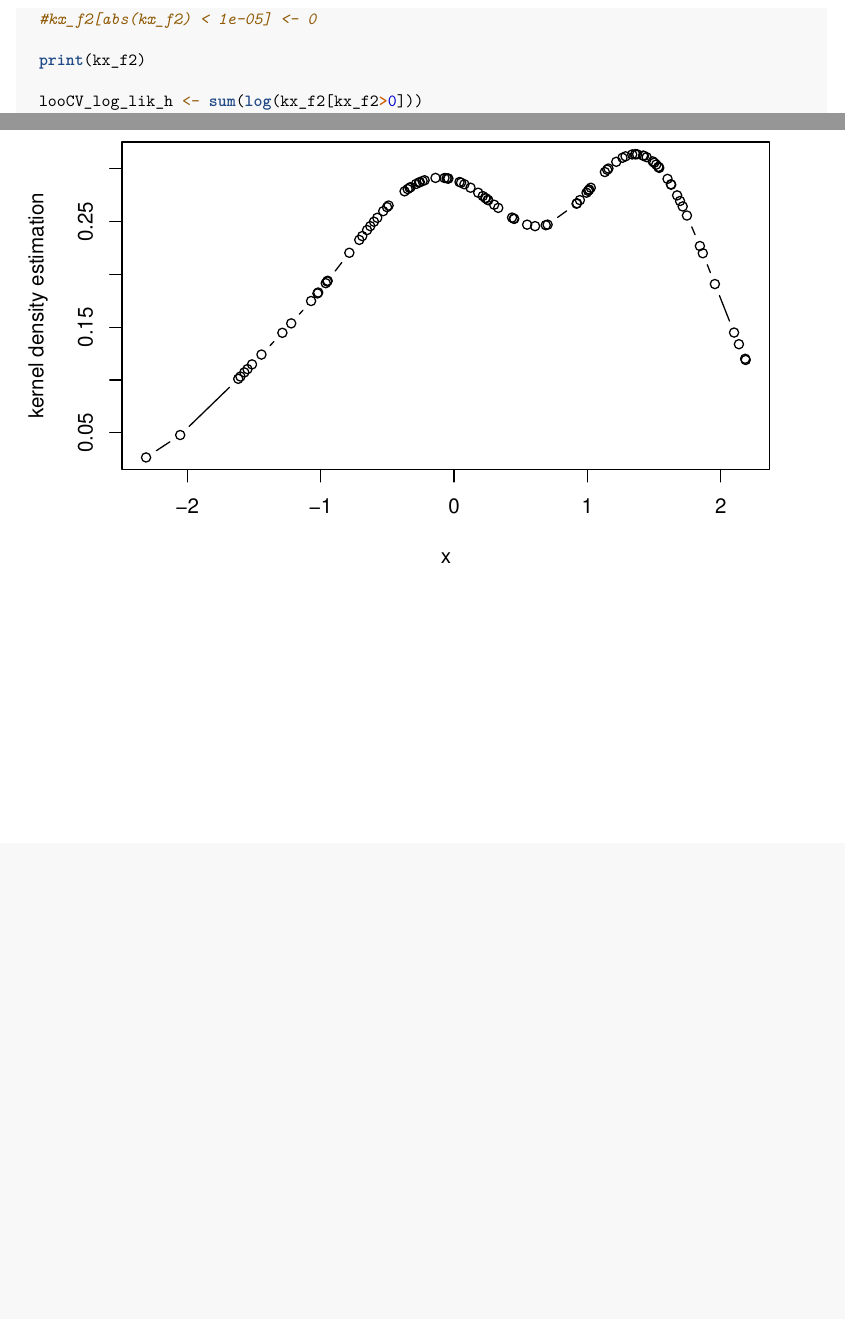
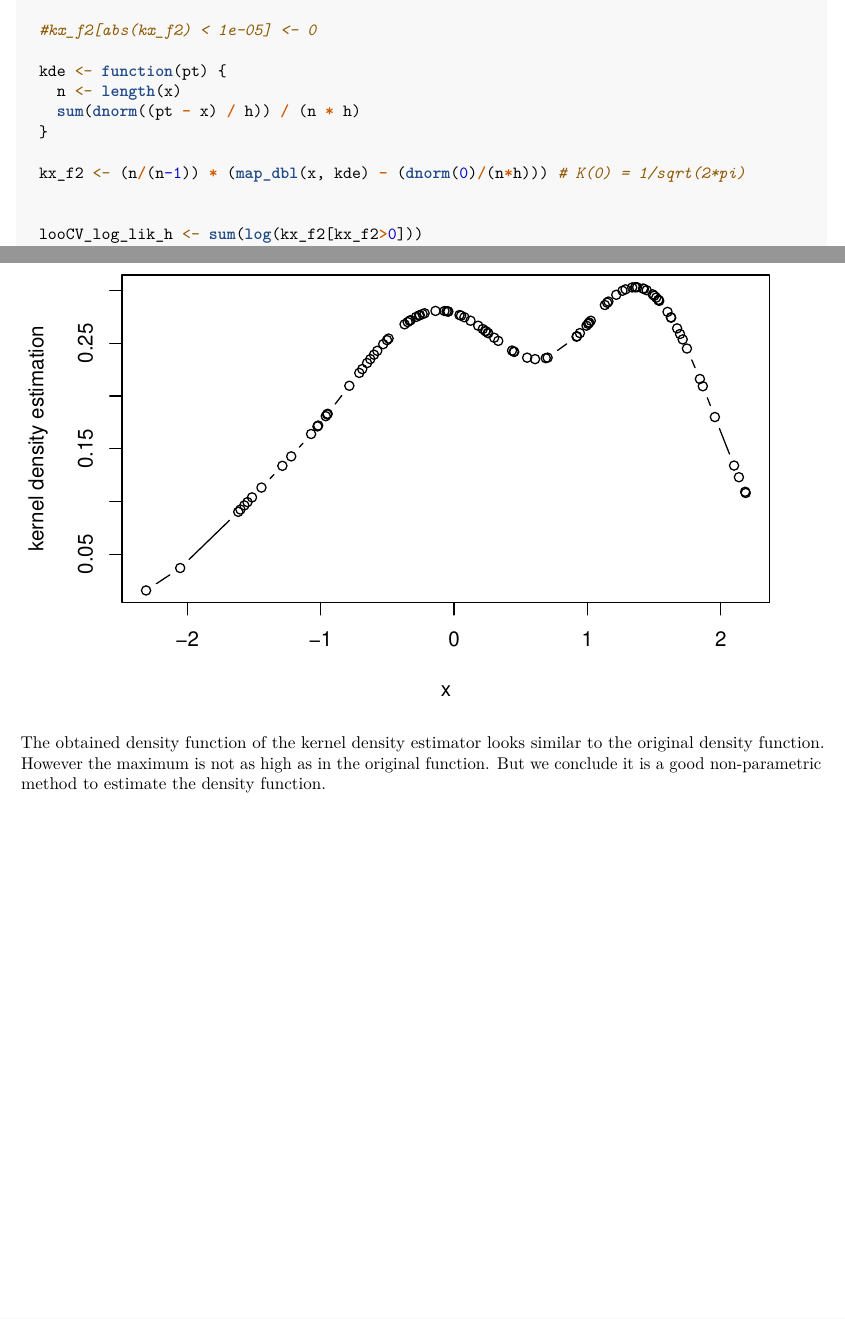
Before and after one commit to bielcaballerov/AMA, an R Markdown document (A1/AMA_A1.Rmd): two parts of pages 13 and 24 of 24 before the commit and two parts of pages 13 and 14 of 14 after it, joined at a grey line, cut so that both start at the same text, the shorter picture padded with empty space. Rendered offline with R 4.5, knitr and Pandoc, then LaTeX, with nearby package versions.

Commit message:
Task 8 other approach

````diff
--- a/A1/AMA_A1.Rmd
+++ b/A1/AMA_A1.Rmd
@@ -287,7 +290,13 @@ for (h in h_set){
 
   #kx_f2[abs(kx_f2) < 1e-05] <- 0
 
-  print(kx_f2)
+  kde <- function(pt) {
+    n <- length(x)
+    sum(dnorm((pt - x) / h)) / (n * h)
+  }
+
+  kx_f2 <- (n/(n-1)) * (map_dbl(x, kde) - (dnorm(0)/(n*h))) # K(0) = 1/sqrt(2*pi)
+
 
   looCV_log_lik_h <- sum(log(kx_f2[kx_f2>0]))
   log_liks_h <- append(log_liks_h, looCV_log_lik_h)
@@ -302,3 +311,4 @@ kx_f2 <- (n/(n-1)) * (kx_f(x)- ((1/sqrt(2*pi))/(n*h)))
 #plot(hx_s, freq = FALSE)
 plot(x, kx_f2, type='b', ylab="kernel density estimation")
 ```
+The obtained density function of the kernel density estimator looks similar to the original density function. However the maximum is not as high as in the original function. But we conclude it is a good non-parametric method to estimate the density function.
````
Also changed, not shown: A1/AMA_A1.Rmd (7 more changed lines).
